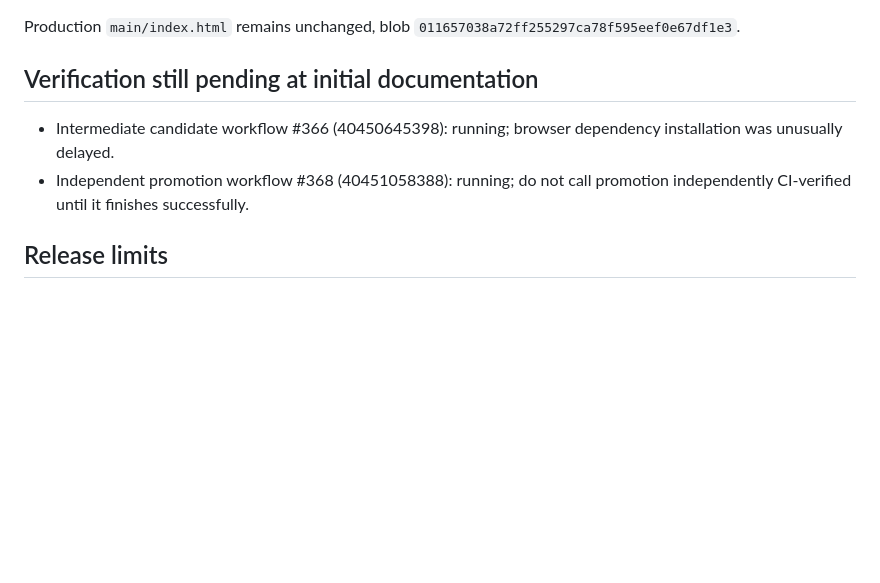
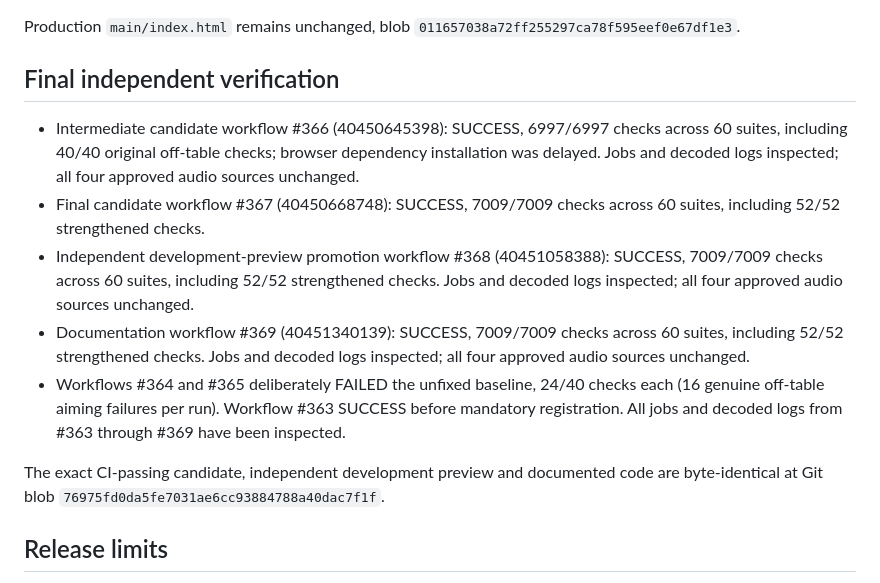
Before and after one commit to properpool/Poolworld, a Markdown page: DEV_LOG_2026-10-27_V10.11_OFFTABLE_AIM_CAPTURE.md, the part around the change. Rendered like a GitHub page; blank space fills up the shorter version.

Commit message:
docs: record independent preview and final 7009-check CI verification

```diff
--- a/DEV_LOG_2026-10-27_V10.11_OFFTABLE_AIM_CAPTURE.md
+++ b/DEV_LOG_2026-10-27_V10.11_OFFTABLE_AIM_CAPTURE.md
@@ -60,12 +60,29 @@ Independently fetched staging and preview are the same Git blob
 Production `main/index.html` remains unchanged, blob
 `011657038a72ff255297ca78f595eef0e67df1e3`.
 
-## Verification still pending at initial documentation
+## Final independent verification
 
-- Intermediate candidate workflow #366 (40450645398): running; browser
-  dependency installation was unusually delayed.
-- Independent promotion workflow #368 (40451058388): running; do not call
-  promotion independently CI-verified until it finishes successfully.
+- Intermediate candidate workflow #366 (40450645398): SUCCESS,
+  6997/6997 checks across 60 suites, including 40/40 original off-table
+  checks; browser dependency installation was delayed. Jobs and decoded
+  logs inspected; all four approved audio sources unchanged.
+- Final candidate workflow #367 (40450668748): SUCCESS,
+  7009/7009 checks across 60 suites, including 52/52 strengthened checks.
+- Independent development-preview promotion workflow #368 (40451058388):
+  SUCCESS, 7009/7009 checks across 60 suites, including 52/52 strengthened
+  checks. Jobs and decoded logs inspected; all four approved audio sources
+  unchanged.
+- Documentation workflow #369 (40451340139): SUCCESS,
+  7009/7009 checks across 60 suites, including 52/52 strengthened checks.
+  Jobs and decoded logs inspected; all four approved audio sources unchanged.
+- Workflows #364 and #365 deliberately FAILED the unfixed baseline,
+  24/40 checks each (16 genuine off-table aiming failures per run).
+  Workflow #363 SUCCESS before mandatory registration. All jobs and
+  decoded logs from #363 through #369 have been inspected.
+
+The exact CI-passing candidate, independent development preview and
+documented code are byte-identical at Git blob
+`76975fd0da5fe7031ae6cc93884788a40dac7f1f`.
 
 ## Release limits
 
```
